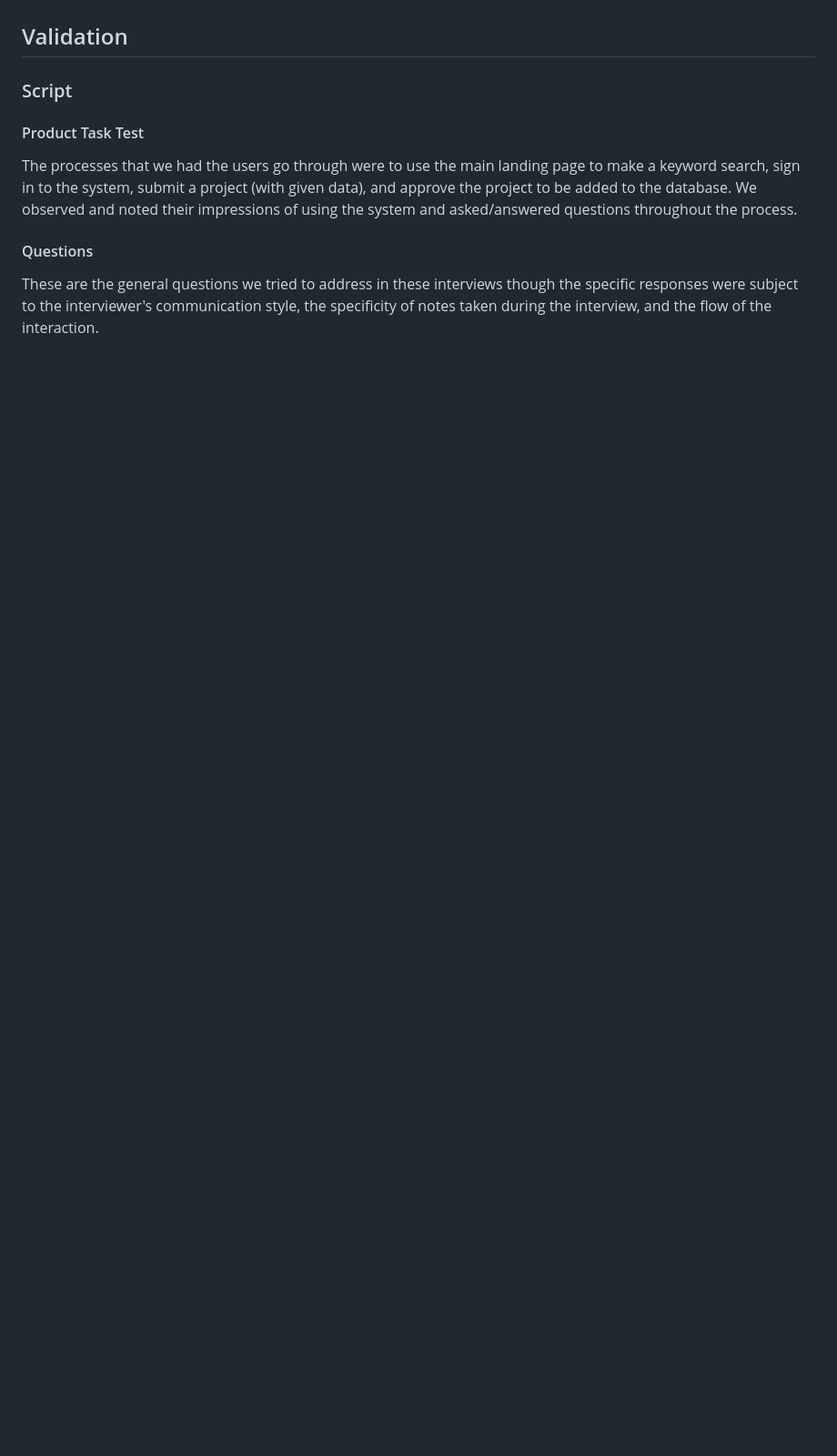
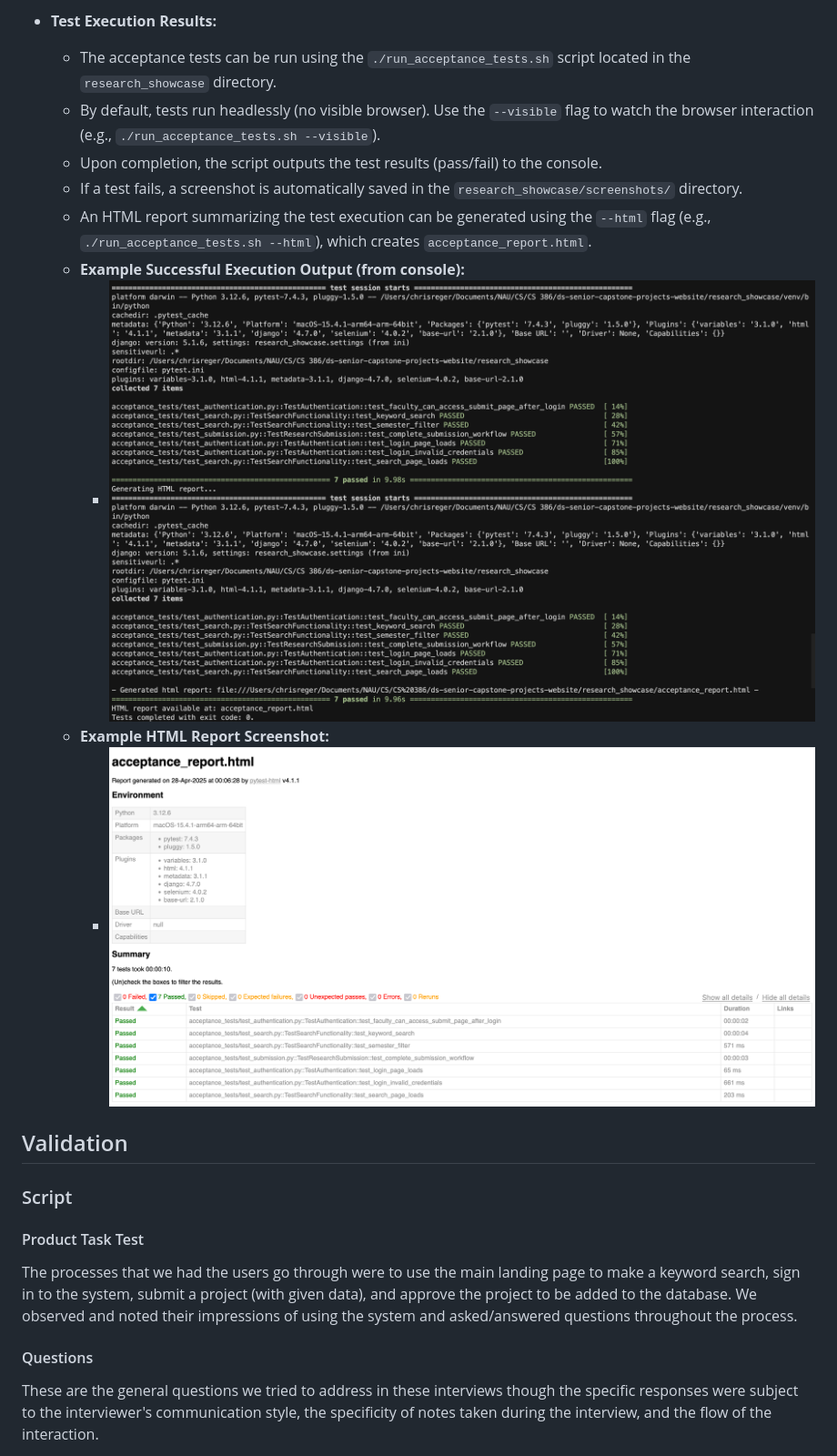
Before and after one commit to Naalu/ds-senior-capstone-projects-website, a Markdown page: deliverables/Verification-and-Validation.md, the part around the change printed below. Shown: that part at 91% size. GitHub-like rendering; pictures changed too: deliverables/images/Tests_results3.png (added), deliverables/images/acceptance_report.png (added); blank space fills up the shorter version.

```diff
--- a/deliverables/Verification-and-Validation.md
+++ b/deliverables/Verification-and-Validation.md
@@ -163,3 +233,13 @@ This project used the automated tests developed using **Django's built-in testin
+- **Test Execution Results:**
+  - The acceptance tests can be run using the `./run_acceptance_tests.sh` script located in the `research_showcase` directory.
+  - By default, tests run headlessly (no visible browser). Use the `--visible` flag to watch the browser interaction (e.g., `./run_acceptance_tests.sh --visible`).
+  - Upon completion, the script outputs the test results (pass/fail) to the console.
+  - If a test fails, a screenshot is automatically saved in the `research_showcase/screenshots/` directory.
+  - An HTML report summarizing the test execution can be generated using the `--html` flag (e.g., `./run_acceptance_tests.sh --html`), which creates `acceptance_report.html`.
+  - **Example Successful Execution Output (from console):**
+    - ![Test Results](images/Tests_results3.png)
+  - **Example HTML Report Screenshot:**
+    - ![Test Results](images/acceptance_report.png)
 
 ## Validation
 
```
Also changed, not shown: other parts of deliverables/Verification-and-Validation.md (+78 -8 lines), 1 other file.
